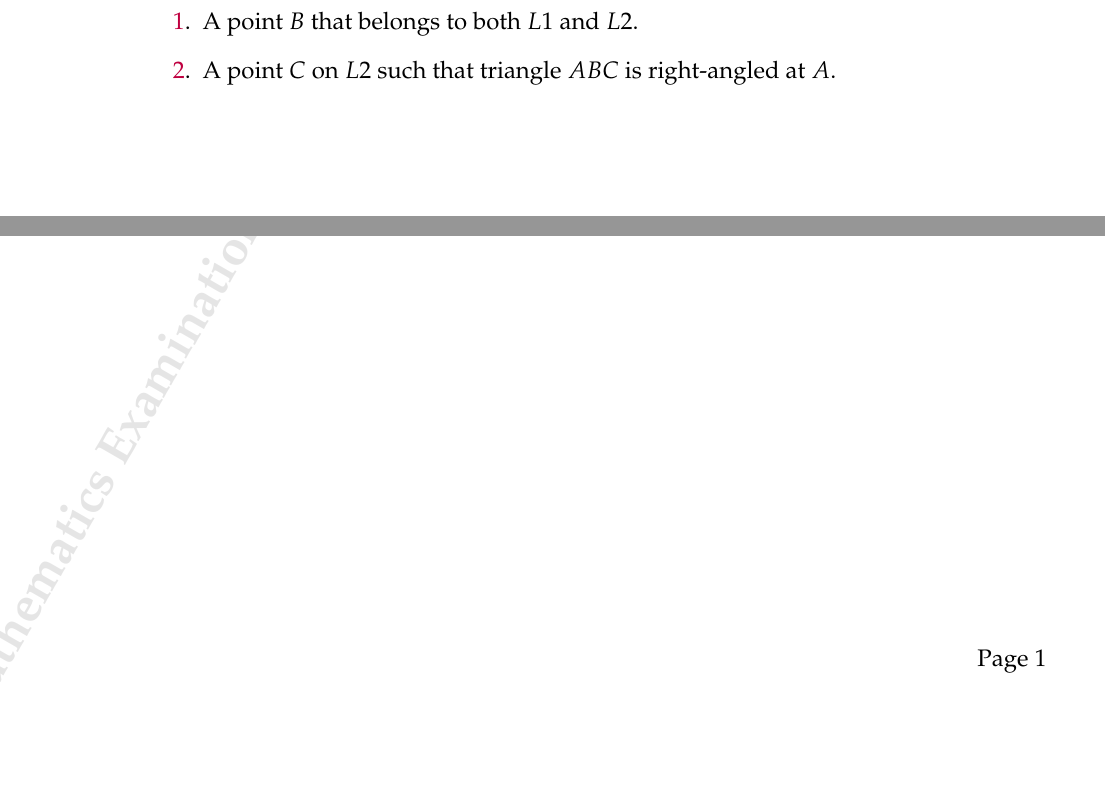
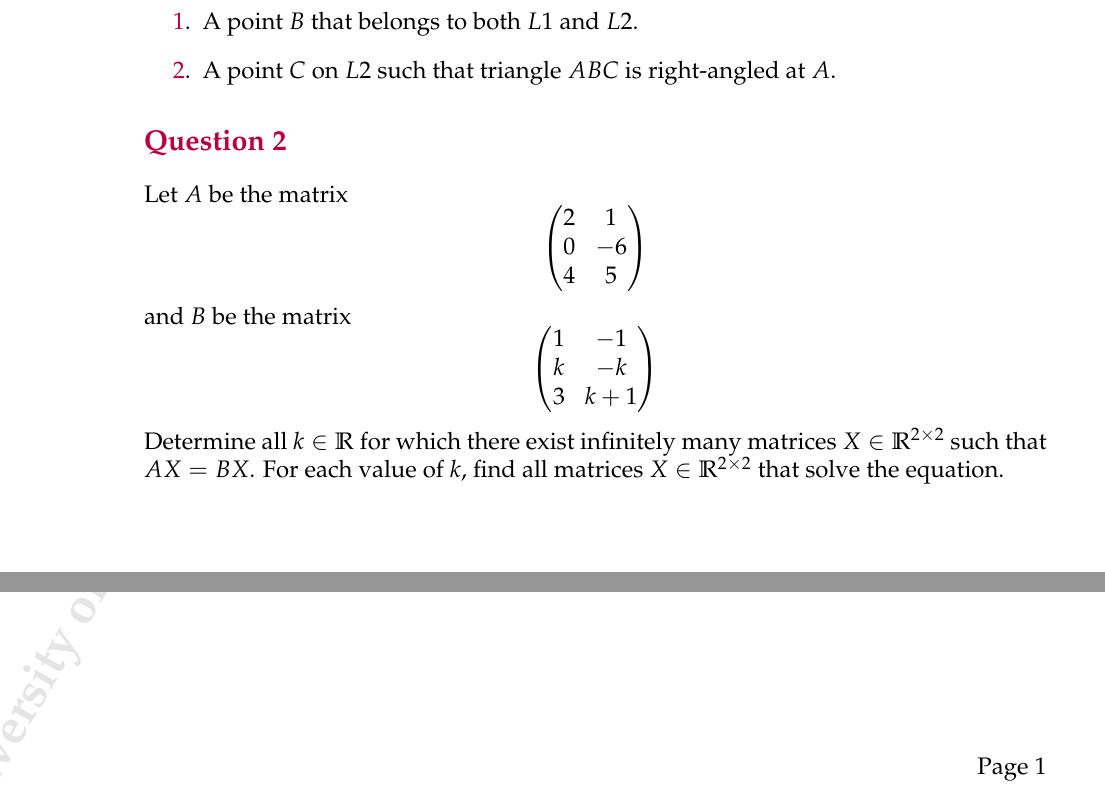
Before and after one commit to Xbz-24/math, a LaTeX document (primer_parcial_C_2023.tex): two parts of the page, joined at a grey line, cut so that both start at the same text, the shorter picture padded with empty space. Compiled offline with pdfLaTeX.

Commit message:
Added numbering

```diff
--- a/primer_parcial_C_2023.tex
+++ b/primer_parcial_C_2023.tex
@@ -6,7 +6,6 @@
 \usepackage{xcolor}
 \usepackage{mathpazo} % Palatino font
 \usepackage{enumitem}
-\usepackage{tikz}
 \usepackage{background}
 
 % Watermark
@@ -15,7 +14,7 @@
 	color=black!20,
 	position=current page.south,
 	vshift=10cm,
-	contents={\Huge \textbf{Mathematics Examination}}
+	contents={\Huge \textbf{University of Buenos Aires}}
 }
 
 \geometry{a4paper, margin=1in}
@@ -26,7 +25,6 @@
 \rfoot{Page \thepage}
 
 \titleformat*{\section}{\large\bfseries\color{purple}}
-\titleformat*{\subsection}{\bfseries\color{purple}}
 
 \begin{document}
 
@@ -57,4 +49,23 @@
 		\item A point \( C \) on \( L2 \) such that triangle \( ABC \) is right-angled at \( A \).
 	\end{enumerate}
 
+	\section*{Question 2}
+	Let \( A \) be the matrix
+	\[
+	\begin{pmatrix}
+		2 & 1 \\
+		0 & -6 \\
+		4 & 5 \\
+	\end{pmatrix}
+	\]
+	and \( B \) be the matrix
+	\[
+	\begin{pmatrix}
+		1 & -1 \\
+		k & -k \\
+		3 & k+1 \\
+	\end{pmatrix}
+	\]
+	Determine all \( k \in \mathbb{R} \) for which there exist infinitely many matrices \( X \in \mathbb{R}^{2 \times 2} \) such that \( AX = BX \). For each value of \( k \), find all matrices \( X \in \mathbb{R}^{2 \times 2} \) that solve the equation.
+
 \end{document}
```
Also changed, not shown: azulita_polinomio.tex (added), primer_parcial_C_2023.tex (8 more changed lines).
